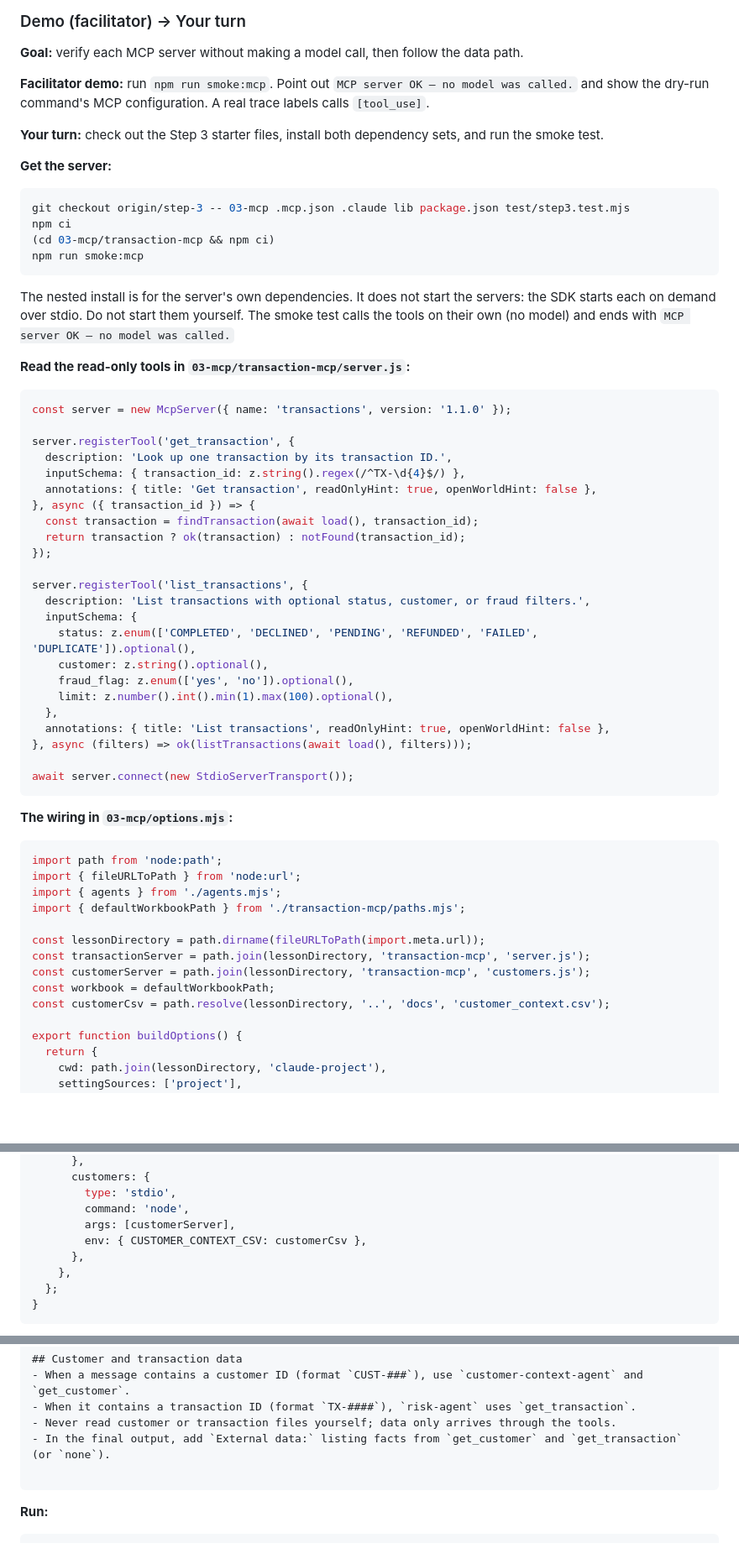
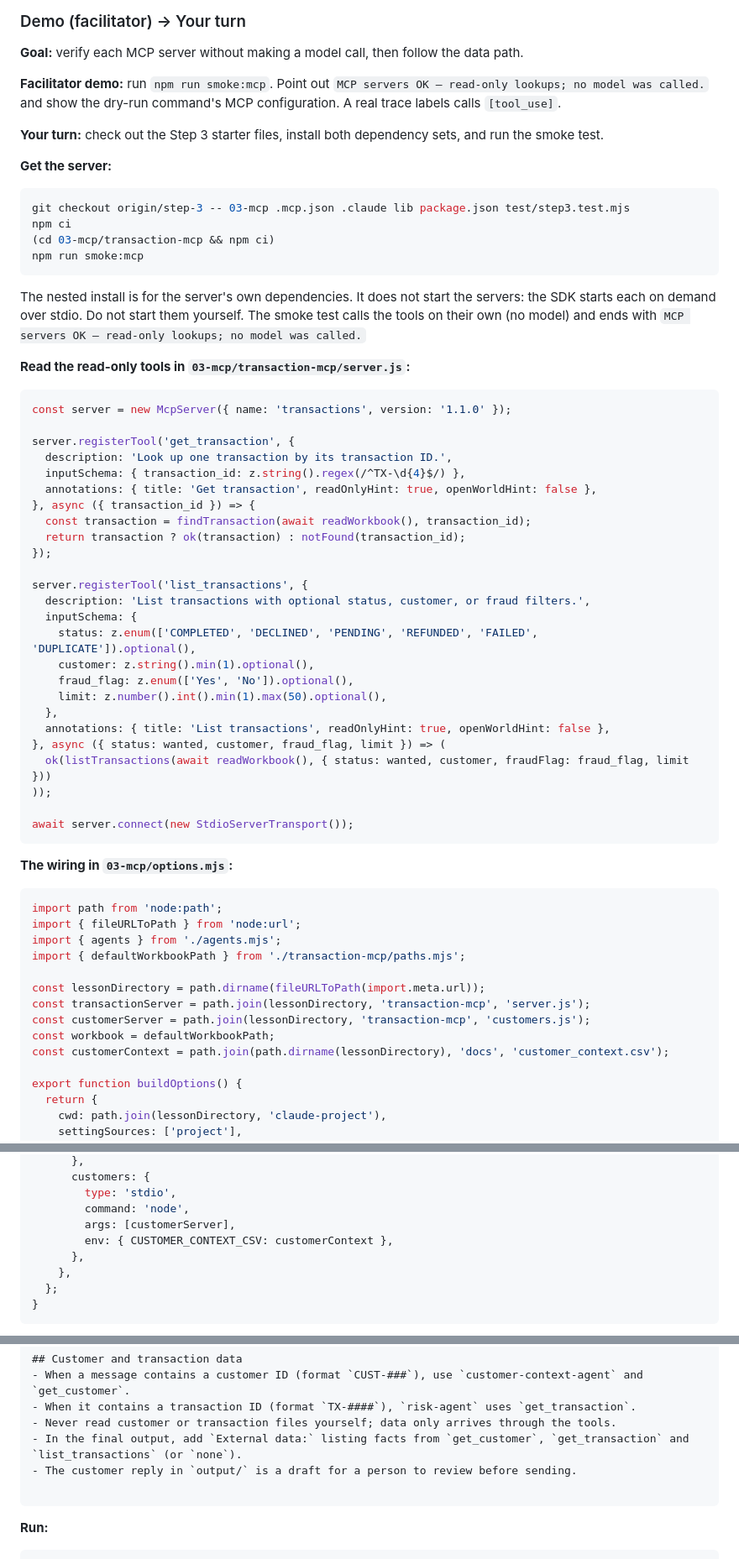
Before and after one commit to RyanLisse/aetherlink-day5-n8n-to-agent, a Markdown page: SOLO.md, 3 parts joined by grey strips. Shown at 84% size. Rendered like a GitHub page; blank space fills up the shorter version.

Commit message:
Correct Step 3 read-only examples
Co-Authored-By: Devin AI <158243242+devin-ai-integration[bot]@users.noreply.github.com>

````diff
--- a/SOLO.md
+++ b/SOLO.md
@@ -497,7 +497,8 @@ it is sent; the MCP servers do not change records.
 
 **Goal:** verify each MCP server without making a model call, then follow the data path.
 
-**Facilitator demo:** run `npm run smoke:mcp`. Point out `MCP server OK — no model was called.`
+**Facilitator demo:** run `npm run smoke:mcp`. Point out
+`MCP servers OK — read-only lookups; no model was called.`
 and show the dry-run command's MCP configuration. A real trace labels calls `[tool_use]`.
 
 **Your turn:** check out the Step 3 starter files, install both dependency sets, and run the smoke test.
@@ -514,7 +515,7 @@ npm run smoke:mcp
 The nested install is for the server's own dependencies. It does not start the servers: the SDK
 starts each on demand over stdio. Do not start them yourself. The smoke test calls the tools on
 their own (no model) and ends with
-`MCP server OK — no model was called.`
+`MCP servers OK — read-only lookups; no model was called.`
 
 **Read the read-only tools in `03-mcp/transaction-mcp/server.js`:**
 
@@ -526,7 +527,7 @@ server.registerTool('get_transaction', {
   inputSchema: { transaction_id: z.string().regex(/^TX-\d{4}$/) },
   annotations: { title: 'Get transaction', readOnlyHint: true, openWorldHint: false },
 }, async ({ transaction_id }) => {
-  const transaction = findTransaction(await load(), transaction_id);
+  const transaction = findTransaction(await readWorkbook(), transaction_id);
   return transaction ? ok(transaction) : notFound(transaction_id);
 });
 
@@ -534,12 +535,14 @@ server.registerTool('list_transactions', {
   description: 'List transactions with optional status, customer, or fraud filters.',
   inputSchema: {
     status: z.enum(['COMPLETED', 'DECLINED', 'PENDING', 'REFUNDED', 'FAILED', 'DUPLICATE']).optional(),
-    customer: z.string().optional(),
-    fraud_flag: z.enum(['yes', 'no']).optional(),
-    limit: z.number().int().min(1).max(100).optional(),
+    customer: z.string().min(1).optional(),
+    fraud_flag: z.enum(['Yes', 'No']).optional(),
+    limit: z.number().int().min(1).max(50).optional(),
   },
   annotations: { title: 'List transactions', readOnlyHint: true, openWorldHint: false },
-}, async (filters) => ok(listTransactions(await load(), filters)));
+}, async ({ status: wanted, customer, fraud_flag, limit }) => (
+  ok(listTransactions(await readWorkbook(), { status: wanted, customer, fraudFlag: fraud_flag, limit }))
+));
 
 await server.connect(new StdioServerTransport());
 ```
@@ -556,7 +559,7 @@ const lessonDirectory = path.dirname(fileURLToPath(import.meta.url));
 const transactionServer = path.join(lessonDirectory, 'transaction-mcp', 'server.js');
 const customerServer = path.join(lessonDirectory, 'transaction-mcp', 'customers.js');
 const workbook = defaultWorkbookPath;
-const customerCsv = path.resolve(lessonDirectory, '..', 'docs', 'customer_context.csv');
+const customerContext = path.join(path.dirname(lessonDirectory), 'docs', 'customer_context.csv');
 
 export function buildOptions() {
   return {
@@ -584,7 +587,7 @@ export function buildOptions() {
         type: 'stdio',
         command: 'node',
         args: [customerServer],
-        env: { CUSTOMER_CONTEXT_CSV: customerCsv },
+        env: { CUSTOMER_CONTEXT_CSV: customerContext },
       },
     },
   };
@@ -651,7 +654,8 @@ Critical customer: yes | no
 - When a message contains a customer ID (format `CUST-###`), use `customer-context-agent` and `get_customer`.
 - When it contains a transaction ID (format `TX-####`), `risk-agent` uses `get_transaction`.
 - Never read customer or transaction files yourself; data only arrives through the tools.
-- In the final output, add `External data:` listing facts from `get_customer` and `get_transaction` (or `none`).
+- In the final output, add `External data:` listing facts from `get_customer`, `get_transaction` and `list_transactions` (or `none`).
+- The customer reply in `output/` is a draft for a person to review before sending.
 
 ```
 
````
